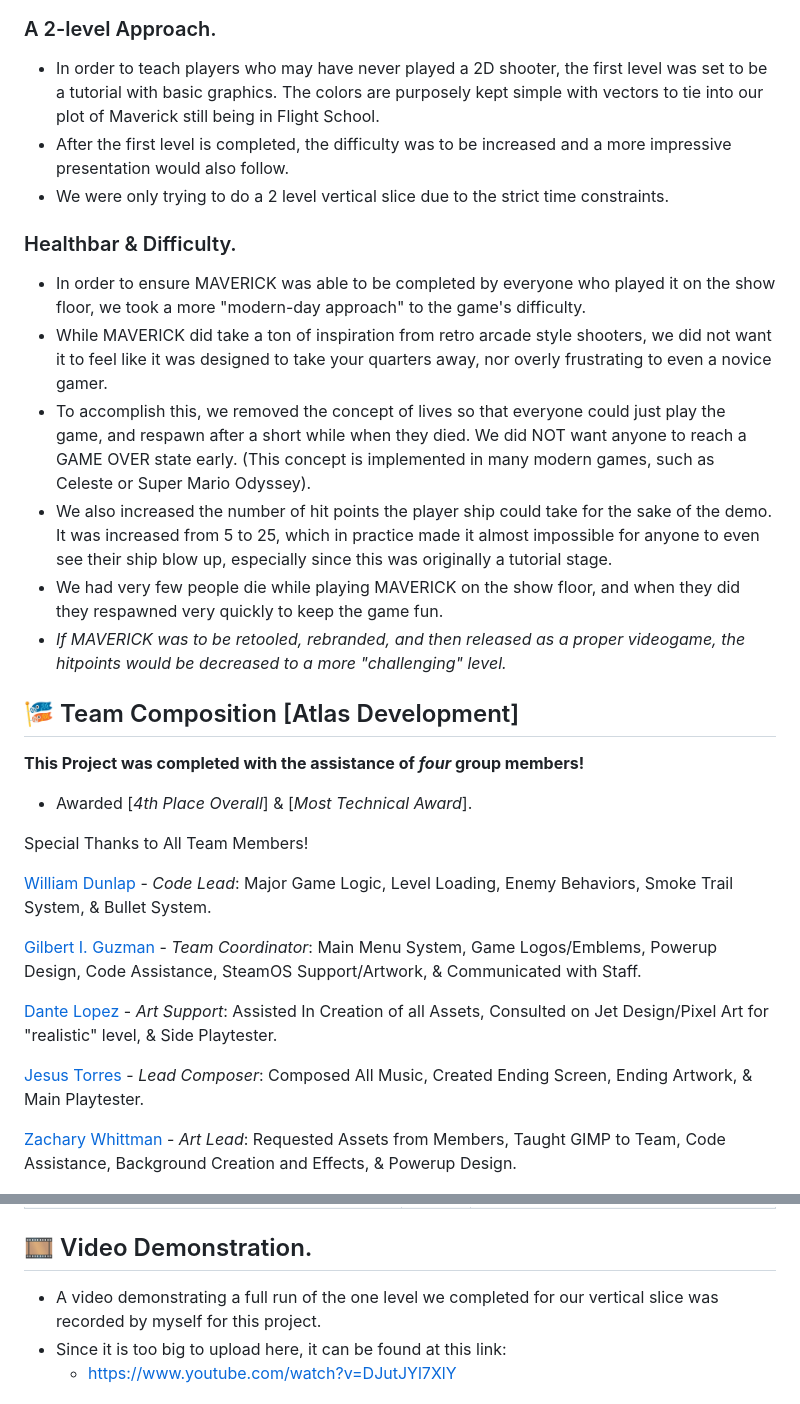
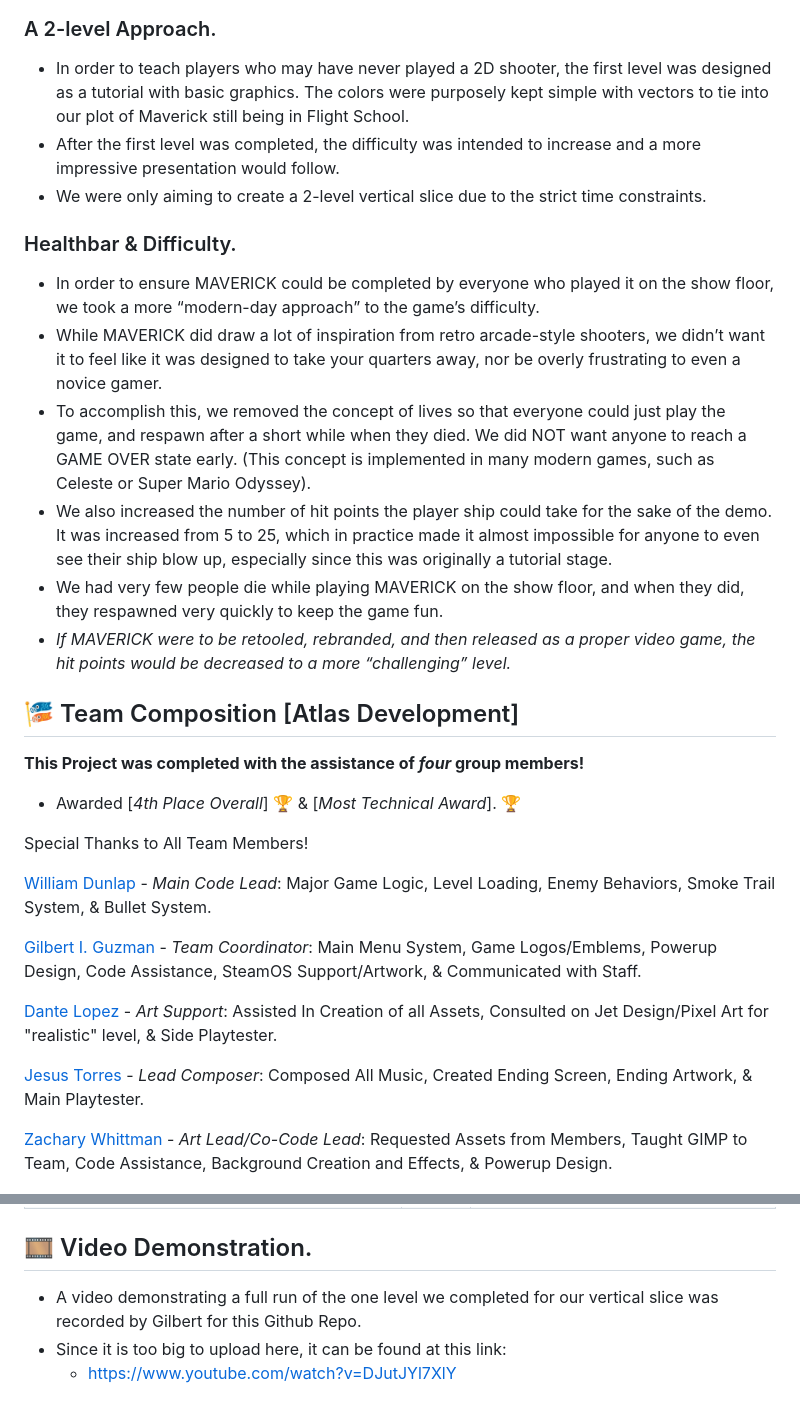
Before and after one commit to Azaze7/MAVERICK, a Markdown page: README.md, 2 parts joined by grey strips. GitHub-like rendering.

```diff
--- a/README.md
+++ b/README.md
@@ -53,28 +53,27 @@ Finalized Build/Source Code of MAVERICK, a game created by "Atlas Development" f
 </p>
 
 ### A 2-level Approach.
-* In order to teach players who may have never played a 2D shooter, the first level was set to be a tutorial with basic graphics. The colors are purposely kept simple with vectors to tie into our plot of Maverick still being in Flight School.
-* After the first level is completed, the difficulty was to be increased and a more impressive presentation would also follow.
-* We were only trying to do a 2 level vertical slice due to the strict time constraints.
+* In order to teach players who may have never played a 2D shooter, the first level was designed as a tutorial with basic graphics. The colors were purposely kept simple with vectors to tie into our plot of Maverick still being in Flight School.
+* After the first level was completed, the difficulty was intended to increase and a more impressive presentation would follow.
+* We were only aiming to create a 2-level vertical slice due to the strict time constraints.
 
 ### Healthbar & Difficulty.
-* In order to ensure MAVERICK was able to be completed by everyone who played it on the show floor, we took a more "modern-day approach" to the game's difficulty.
-* While MAVERICK did take a ton of inspiration from retro arcade style shooters, we did not want it to feel like it was designed to take your quarters away, nor overly frustrating to even a novice gamer.
+* In order to ensure MAVERICK could be completed by everyone who played it on the show floor, we took a more “modern-day approach” to the game’s difficulty.
+* While MAVERICK did draw a lot of inspiration from retro arcade-style shooters, we didn’t want it to feel like it was designed to take your quarters away, nor be overly frustrating to even a novice gamer.
 * To accomplish this, we removed the concept of lives so that everyone could just play the game, and respawn after a short while when they died. We did NOT want anyone to reach a GAME OVER state early. (This concept is implemented in many modern games, such as Celeste or Super Mario Odyssey).
 * We also increased the number of hit points the player ship could take for the sake of the demo. It was increased from 5 to 25, which in practice made it almost impossible for anyone to even see their ship blow up, especially since this was originally a tutorial stage.
-* We had very few people die while playing MAVERICK on the show floor, and when they did they respawned very quickly to keep the game fun.
-* *If MAVERICK was to be retooled, rebranded, and then released as a proper videogame, the hitpoints would be decreased to a more "challenging" level.*
-
+* We had very few people die while playing MAVERICK on the show floor, and when they did, they respawned very quickly to keep the game fun.
+* *If MAVERICK were to be retooled, rebranded, and then released as a proper video game, the hit points would be decreased to a more “challenging” level.*
 
 ## 🎏 Team Composition [Atlas Development]
 
 **This Project was completed with the assistance of *four* group members!**
 
-* Awarded [*4th Place Overall*] & [*Most Technical Award*].
+* Awarded [*4th Place Overall*] 🏆 & [*Most Technical Award*]. 🏆
 
 Special Thanks to All Team Members!
 
-[William Dunlap](https://github.com/unit098 "William's Github") - *Code Lead*: Major Game Logic, Level Loading, Enemy Behaviors, Smoke Trail System, & Bullet System.
+[William Dunlap](https://github.com/unit098 "William's Github") - *Main Code Lead*: Major Game Logic, Level Loading, Enemy Behaviors, Smoke Trail System, & Bullet System.
 
 [Gilbert I. Guzman](https://github.com/Azaze7 "Gilbert's Github") - *Team Coordinator*: Main Menu System, Game Logos/Emblems, Powerup Design, Code Assistance, SteamOS Support/Artwork, & Communicated with Staff.
 
@@ -82,7 +81,7 @@ Special Thanks to All Team Members!
 
 [Jesus Torres](https://github.com/jatorresdom "Jesus's Github") - *Lead Composer*: Composed All Music, Created Ending Screen, Ending Artwork, & Main Playtester.
 
-[Zachary Whittman](https://github.com/Zachary-Wittmann "Zachary's Github") - *Art Lead*: Requested Assets from Members, Taught GIMP to Team, Code Assistance, Background Creation and Effects, & Powerup Design.
+[Zachary Whittman](https://github.com/Zachary-Wittmann "Zachary's Github") - *Art Lead/Co-Code Lead*: Requested Assets from Members, Taught GIMP to Team, Code Assistance, Background Creation and Effects, & Powerup Design.
 
 <p align="center">
 <img src="https://github.com/Azaze7/MAVERICK/blob/main/ReadMeAssets/Atlas_Development_Team_Photo.jpg" height="375px">
@@ -101,7 +100,7 @@ Special Thanks to All Team Members!
 
 ## 🎞️ Video Demonstration.
 
-* A video demonstrating a full run of the one level we completed for our vertical slice was recorded by myself for this project.
+* A video demonstrating a full run of the one level we completed for our vertical slice was recorded by Gilbert for this Github Repo.
 * Since it is too big to upload here, it can be found at this link:
   * https://www.youtube.com/watch?v=DJutJYl7XlY
 
```
